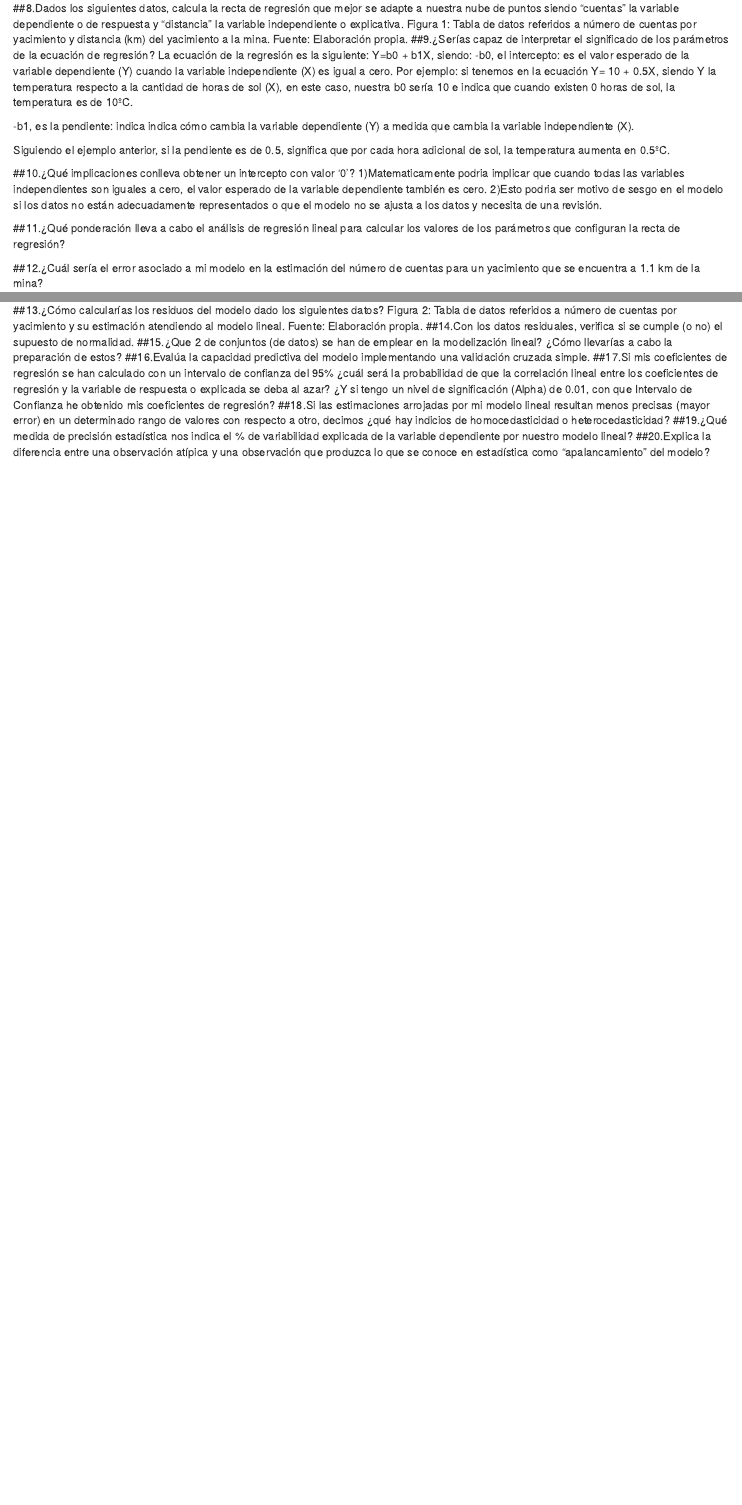
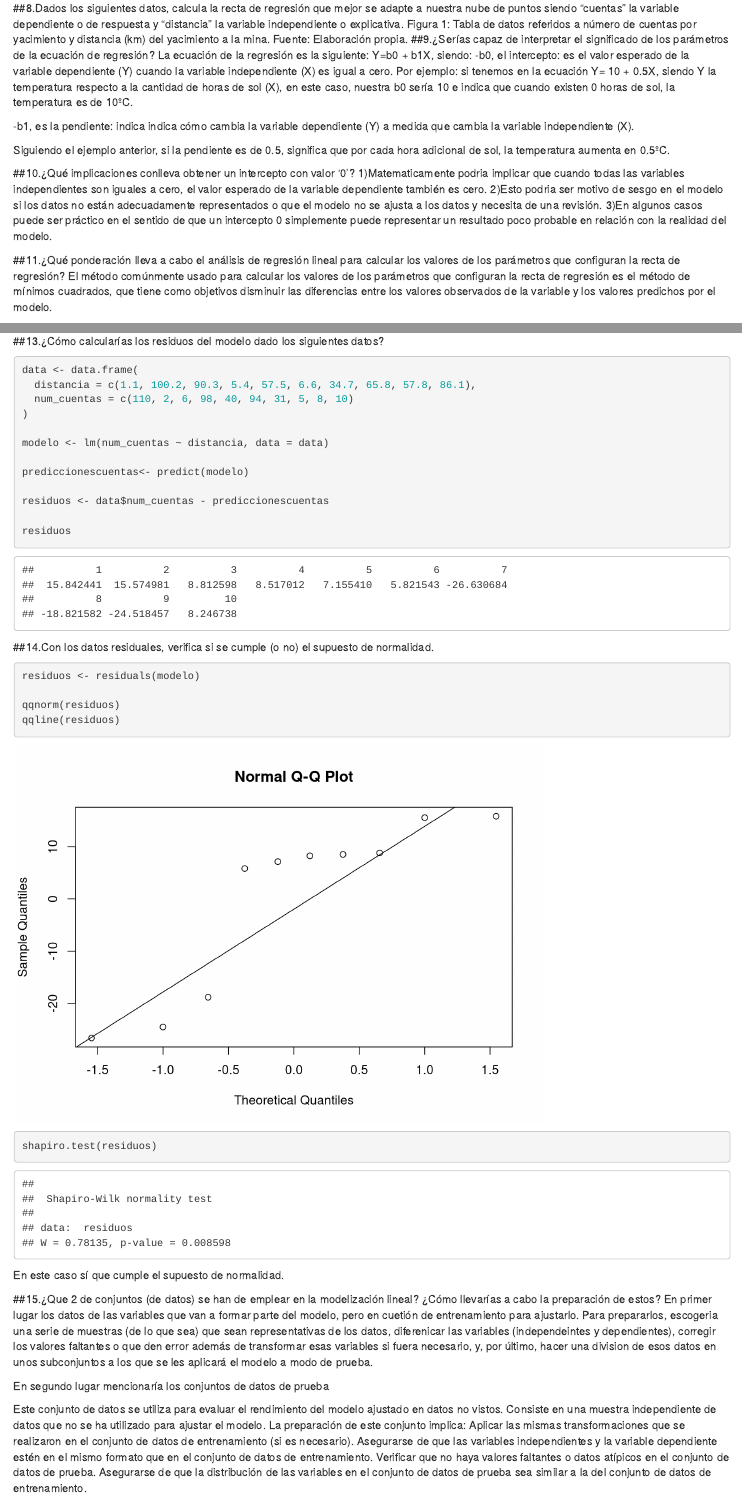
Before and after one commit to GenviMK240/Regresion-lineal-simple, an R Markdown document (Regresion lineal simple.Rmd): the page in a window 1100 px wide, from 570 px down, and a second part further down, joined at a grey line. Rendered offline with R 4.5, knitr and Pandoc, with nearby package versions; some code elsewhere in the file could not run offline.

Commit message:
Update Regresion lineal simple.Rmd

````diff
--- a/Regresion lineal simple.Rmd
+++ b/Regresion lineal simple.Rmd
@@ -52,3 +52,7 @@ Siguiendo el ejemplo anterior, si la pendiente es de 0.5, significa que por cada
 ##10.¿Qué implicaciones conlleva obtener un intercepto con valor ‘0’?
 1)Matematicamente podria implicar que cuando todas las variables independientes son iguales a cero, el valor esperado de la variable dependiente también es cero.
 2)Esto podria ser motivo de sesgo en el modelo si los datos no están adecuadamente representados o que el modelo no se ajusta a los datos y necesita de una revisión.
+3)En algunos casos puede ser práctico en el sentido de que un intercepto 0 simplemente puede representar un resultado poco probable en relación con la realidad del modelo.
+
+##11.¿Qué ponderación lleva a cabo el análisis de regresión lineal para calcular los valores de los parámetros que configuran la recta de regresión?
+El método comúnmente usado para calcular los valores de los parámetros que configuran la recta de regresión es el método de mínimos cuadrados, que tiene como objetivos disminuir las diferencias entre los valores observados de la variable y los valores predichos por el modelo.
@@ -55,13 +82,47 @@ Siguiendo el ejemplo anterior, si la pendiente es de 0.5, significa que por cada
 
 
-##11.¿Qué ponderación lleva a cabo el análisis de regresión lineal para calcular los valores de los parámetros que configuran la recta de regresión?
+```
+##13.¿Cómo calcularías los residuos del modelo dado los siguientes datos?
+```{r echo=TRUE}
+data <- data.frame(
+  distancia = c(1.1, 100.2, 90.3, 5.4, 57.5, 6.6, 34.7, 65.8, 57.8, 86.1),
+  num_cuentas = c(110, 2, 6, 98, 40, 94, 31, 5, 8, 10)
+)
 
-##12.¿Cuál sería el error asociado a mi modelo en la estimación del número de cuentas para un yacimiento que se encuentra a 1.1 km de la mina?
+modelo <- lm(num_cuentas ~ distancia, data = data)
 
-##13.¿Cómo calcularías los residuos del modelo dado los siguientes datos?
-Figura 2: Tabla de datos referidos a número de cuentas por yacimiento y su estimación atendiendo al modelo lineal. Fuente: Elaboración propia.
+prediccionescuentas<- predict(modelo)
+
+residuos <- data$num_cuentas - prediccionescuentas
+
+residuos
+```
 ##14.Con los datos residuales, verifica si se cumple (o no) el supuesto de normalidad.
+```{r echo=TRUE}
+
+residuos <- residuals(modelo)
+
+qqnorm(residuos)
+qqline(residuos)
+
+shapiro.test(residuos)
+```
+En este caso sí que cumple el supuesto de normalidad.
+
 ##15.¿Que 2 de conjuntos (de datos) se han de emplear en la modelización lineal? ¿Cómo llevarías a cabo la preparación de estos?
+En primer lugar los datos de las variables que van a formar parte del modelo, pero en cuetión de entrenamiento para ajustarlo. Para prepararlos, escogeria una serie de muestras (de lo que sea) que sean representativas de los datos, diferenicar las variables (independeintes y dependientes), corregir los valores faltantes o que den error además de transformar esas variables si fuera necesario, y, por último, hacer una division de esos datos en unos subconjuntos a los que se les aplicará el modelo a modo de prueba.
+
+En segundo lugar mencionaría los conjuntos de datos de prueba
+
+Este conjunto de datos se utiliza para evaluar el rendimiento del modelo ajustado en datos no vistos. Consiste en una muestra independiente de datos que no se ha utilizado para ajustar el modelo.
+La preparación de este conjunto implica:
+Aplicar las mismas transformaciones que se realizaron en el conjunto de datos de entrenamiento (si es necesario).
+Asegurarse de que las variables independientes y la variable dependiente estén en el mismo formato que en el conjunto de datos de entrenamiento.
+Verificar que no haya valores faltantes o datos atípicos en el conjunto de datos de prueba.
+Asegurarse de que la distribución de las variables en el conjunto de datos de prueba sea similar a la del conjunto de datos de entrenamiento.
+
+
+
 ##16.Evalúa la capacidad predictiva del modelo implementando una validación cruzada simple.
 ##17.Si mis coeficientes de regresión se han calculado con un intervalo de confianza del 95% ¿cuál será la probabilidad de que la correlación lineal entre los coeficientes de regresión y la variable de respuesta o explicada se deba al azar? ¿Y si tengo un nivel de significación (Alpha) de 0.01, con que Intervalo de Confianza he obtenido mis coeficientes de regresión?
 ##18.Si las estimaciones arrojadas por mi modelo lineal resultan menos precisas (mayor error) en un determinado rango de valores con respecto a otro, decimos ¿qué hay indicios de homocedasticidad o heterocedasticidad?
````
Also changed, not shown: Regresion lineal simple.Rmd (23 more changed lines).
